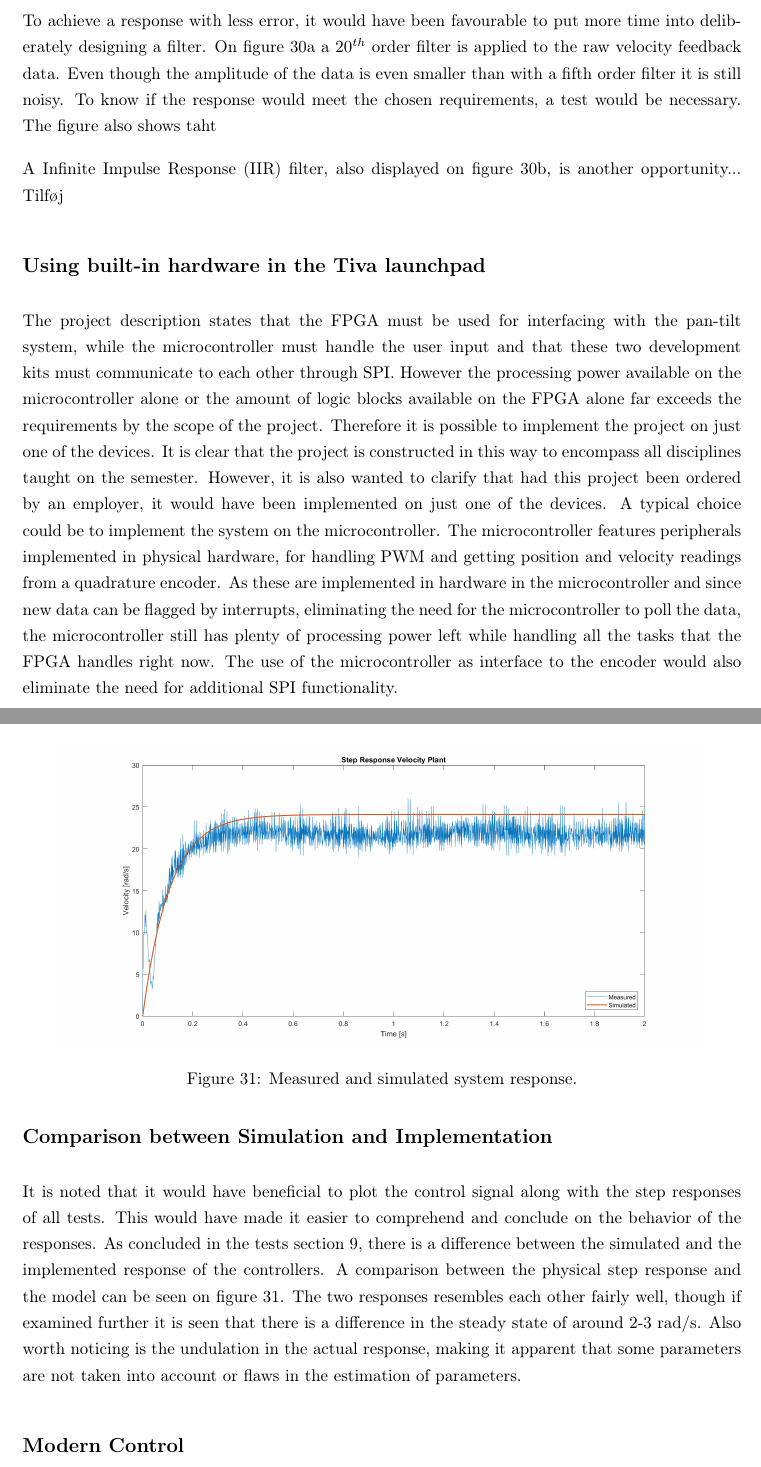
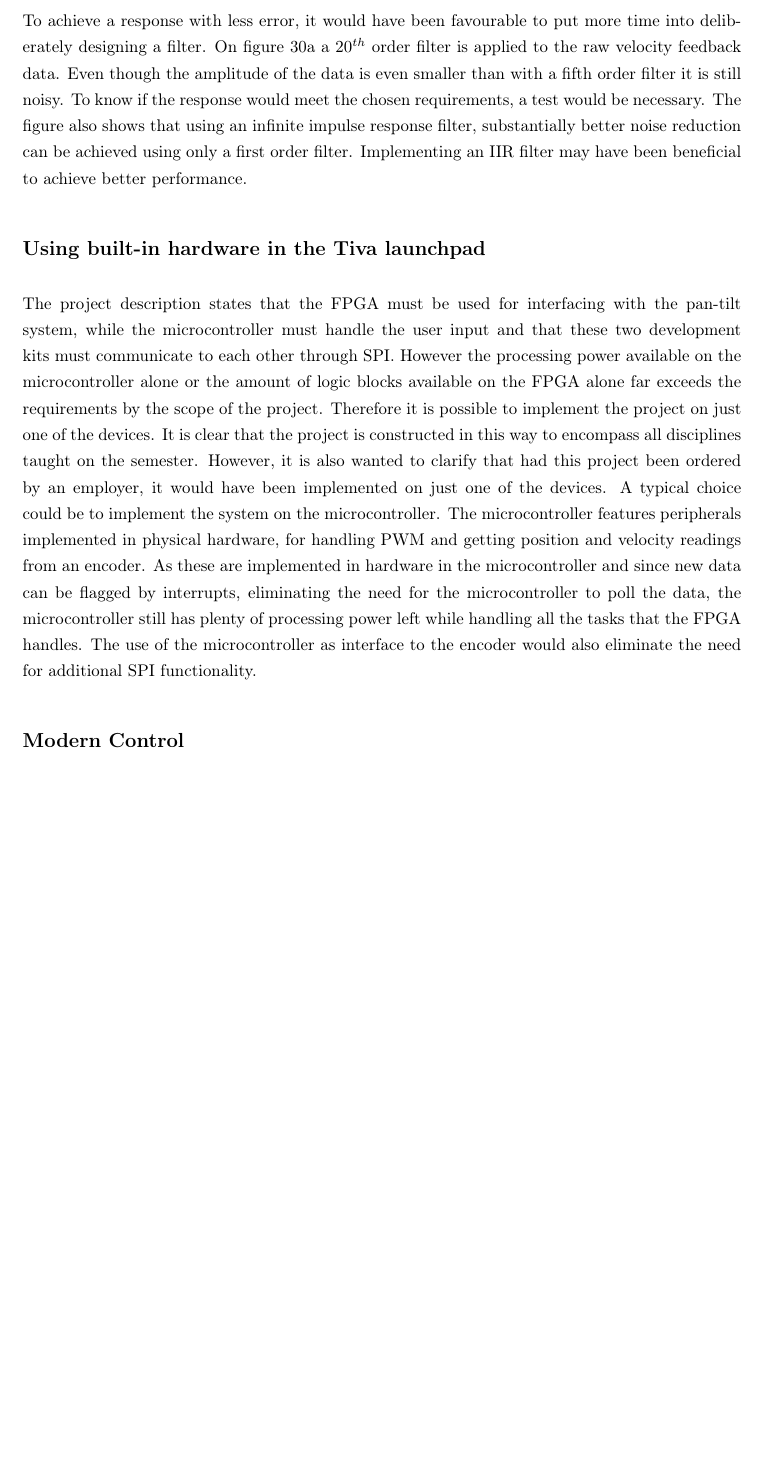
Before and after one commit to JakobGroeftehauge/4.-Semester-Projekt-PR04, a LaTeX paper (main.tex, which reads Sections/Miscellaneous/Discussion.tex): two parts of pages 41 and 42 of 48 before the commit and part of page 41 of 47 after it, the two joined at a grey line, cut so that both start at the same text, the shorter picture padded with empty space. Compiled offline with pdfLaTeX.

Commit message:
Den er go

```diff
--- a/Sections/Miscellaneous/Discussion.tex
+++ b/Sections/Miscellaneous/Discussion.tex
@@ -120,30 +120,21 @@ From figure \ref{fig:StepResponsAddedNoise} it is clear that the noise decreases
         \caption{Simulation results when applying FIR and IIR filters to the raw velocity feedback data.}
         \label{fig:FilterDiskussionImplementedFilter20}
 \end{figure}
-To achieve a response with less error, it would have been favourable to put more time into deliberately designing a filter. On figure \ref{fig:FilteredStepRespons20Order} a $20^{th}$ order filter is applied to the raw velocity feedback data. Even though the amplitude of the data is even smaller than with a fifth order filter it is still noisy. To know if the response would meet the chosen requirements, a test would be necessary. The figure also shows taht
-
-
-A Infinite Impulse Response (IIR) filter, also displayed on figure \ref{fig:StepResponsAddedNoiseAndFilter}, is another opportunity... Tilføj
-
-
-
-
-
+To achieve a response with less error, it would have been favourable to put more time into deliberately designing a filter. On figure \ref{fig:FilteredStepRespons20Order} a $20^{th}$ order filter is applied to the raw velocity feedback data. Even though the amplitude of the data is even smaller than with a fifth order filter it is still noisy. To know if the response would meet the chosen requirements, a test would be necessary. The figure also shows that using an infinite impulse response filter, substantially better noise reduction can be achieved using only a first order filter. Implementing an IIR filter may have been beneficial to achieve better performance.
 
 \subsection*{Using built-in hardware in the Tiva launchpad}
-The project description states that the FPGA must be used for interfacing with the pan-tilt system, while the microcontroller must handle the user input and that these two development kits must communicate to each other through SPI. However the processing power available on the microcontroller alone or the amount of logic blocks available on the FPGA alone far exceeds the requirements by the scope of the project. Therefore it is possible to implement the project on just one of the devices. It is clear that the project is constructed in this way to encompass all disciplines taught on the semester. However, it is also wanted to clarify that had this project been ordered by an employer, it would have been implemented on just one of the devices. A typical choice could be to implement the system on the microcontroller. The microcontroller features peripherals implemented in physical hardware, for handling PWM and getting position and velocity readings from a quadrature encoder. As these are implemented in hardware in the microcontroller and since new data can be flagged by interrupts, eliminating the need for the microcontroller to poll the data, the microcontroller still has plenty of processing power left while handling all the tasks that the FPGA handles right now. The use of the microcontroller as interface to the encoder would also eliminate the need for additional SPI functionality.
+The project description states that the FPGA must be used for interfacing with the pan-tilt system, while the microcontroller must handle the user input and that these two development kits must communicate to each other through SPI. However the processing power available on the microcontroller alone or the amount of logic blocks available on the FPGA alone far exceeds the requirements by the scope of the project. Therefore it is possible to implement the project on just one of the devices. It is clear that the project is constructed in this way to encompass all disciplines taught on the semester. However, it is also wanted to clarify that had this project been ordered by an employer, it would have been implemented on just one of the devices. A typical choice could be to implement the system on the microcontroller. The microcontroller features peripherals implemented in physical hardware, for handling PWM and getting position and velocity readings from an encoder. As these are implemented in hardware in the microcontroller and since new data can be flagged by interrupts, eliminating the need for the microcontroller to poll the data, the microcontroller still has plenty of processing power left while handling all the tasks that the FPGA handles. The use of the microcontroller as interface to the encoder would also eliminate the need for additional SPI functionality.
 %\subsection*{Reset from both directions}
 
-\subsection*{Comparison between Simulation and Implementation}
-It is noted that it would have beneficial to plot the control signal along with the step responses of all tests. This would have made it easier to comprehend and conclude on the behavior of the responses.
-As concluded in the tests section \ref{sec:Test}, there is a difference between the simulated and the implemented response of the controllers. A comparison between the physical step response and the model can be seen on figure \ref{fig:Mes_vs_siml}. The two responses resembles each other fairly well, though if examined further it is seen that there is a difference in the steady state of around 2-3 \si{rad/s}. Also worth noticing is the undulation in the actual response, making it apparent that some parameters are not taken into account or flaws in the estimation of parameters.
-
-\begin{figure}
-    \centering
-    \includegraphics[width = 0.9 \textwidth]{Sections/Miscellaneous/Images/velocityPlantMes_vs_Sim.png}
-    \caption{Measured and simulated system response.}
-    \label{fig:Mes_vs_siml}
-\end{figure}
+% \subsection*{Test Methods}
+% It is noted that it would have beneficial to plot the control signal along with the step responses of all tests. This would have made it easier to comprehend and conclude on the behaviour of the responses.
+% As concluded in the tests section \ref{sec:Test}, there is a difference between the simulated and the implemented response of the controllers. A comparison between the physical step response and the model can be seen on figure \ref{fig:Mes_vs_siml}. The two responses resembles each other fairly well, though if examined further it is seen that there is a difference in the steady state of around 2-3 \si{rad/s}. Also worth noticing is the undulation in the actual response, making it apparent that some parameters are not taken into account or flaws in the estimation of parameters.
+% \begin{figure}
+%     \centering
+%     \includegraphics[width = 0.9 \textwidth]{Sections/Miscellaneous/Images/velocityPlantMes_vs_Sim.png}
+%     \caption{Measured and simulated system response.}
+%     \label{fig:Mes_vs_siml}
+% \end{figure}
 
 
 
```
Also changed, not shown: Sections/Miscellaneous/Discussion.tex (2 more changed lines).
